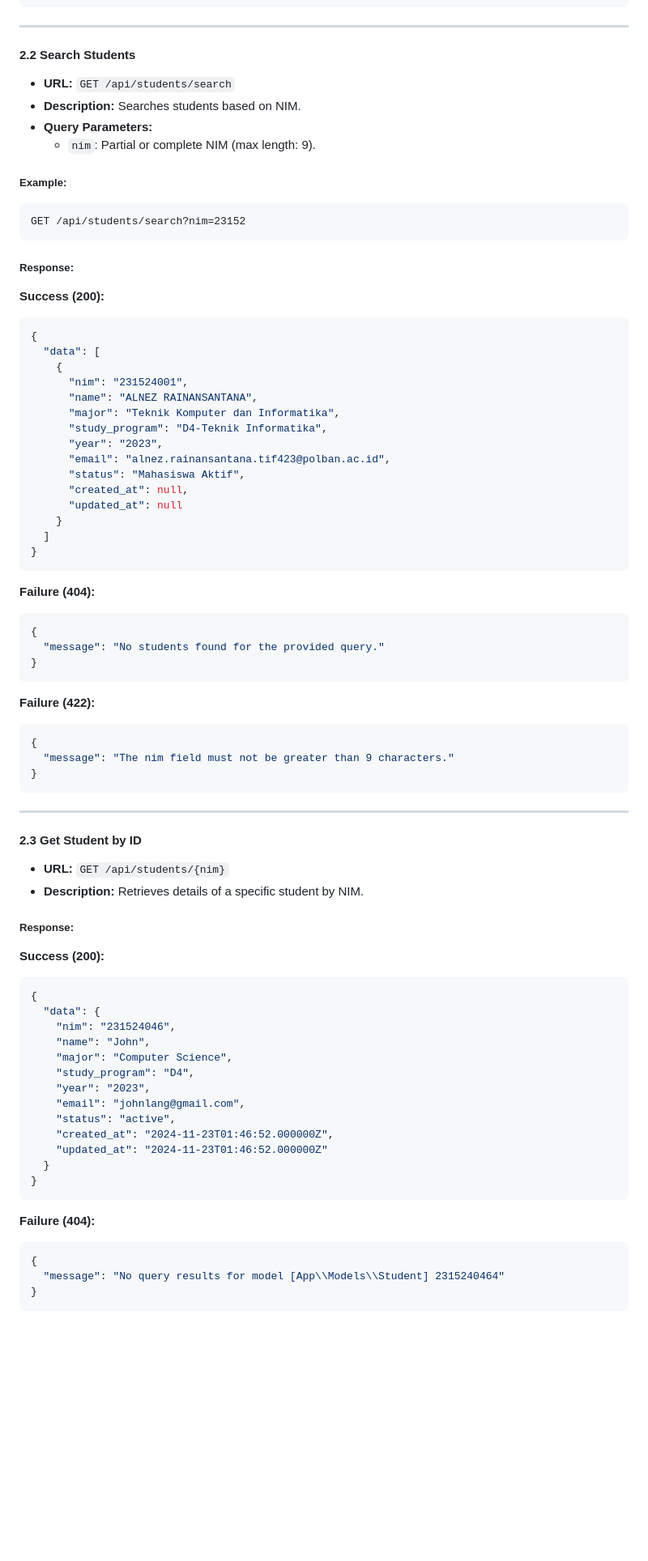
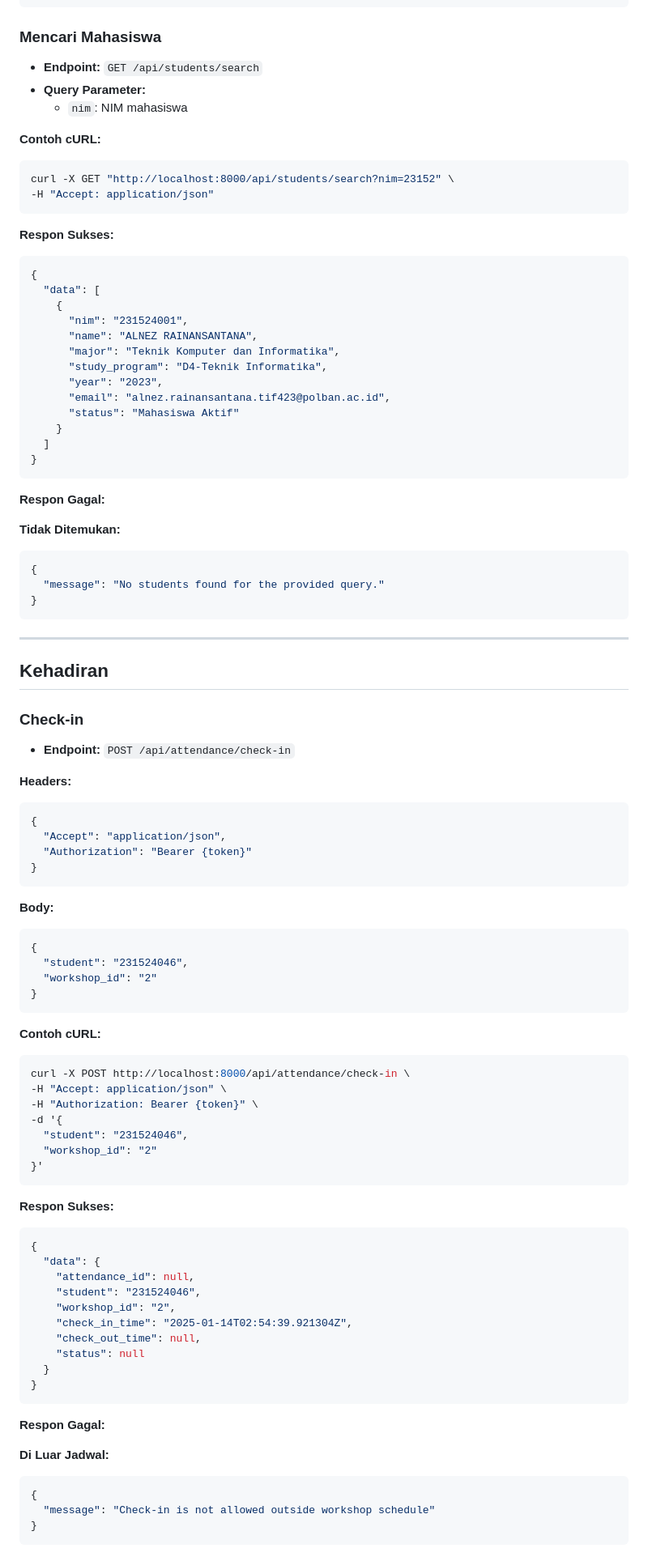
Before and after one commit to JelangA/PMW, a Markdown page: README.md, the part around the change printed below. Shown: that part at 81% size. GitHub-like rendering; blank space fills up the shorter version.

````diff
--- a/README.md
+++ b/README.md
@@ -149,22 +188,19 @@ X-API-Key: {{token}}
 }
 ```
 
----
+### Mencari Mahasiswa
 
-#### **2.2 Search Students**
+- **Endpoint:** `GET /api/students/search`
+- **Query Parameter:**
+  - `nim`: NIM mahasiswa
 
-- **URL:** `GET /api/students/search`
-- **Description:** Searches students based on NIM.
-- **Query Parameters:**
-  - `nim`: Partial or complete NIM (max length: 9).
-
-##### Example:
-```
-GET /api/students/search?nim=23152
+**Contoh cURL:**
+```bash
+curl -X GET "http://localhost:8000/api/students/search?nim=23152" \
+-H "Accept: application/json"
 ```
 
-##### Response:
-**Success (200):**
+**Respon Sukses:**
 ```json
 {
   "data": [
@@ -175,54 +211,76 @@ GET /api/students/search?nim=23152
       "study_program": "D4-Teknik Informatika",
       "year": "2023",
       "email": "alnez.rainansantana.tif423@polban.ac.id",
-      "status": "Mahasiswa Aktif",
-      "created_at": null,
-      "updated_at": null
+      "status": "Mahasiswa Aktif"
     }
   ]
 }
 ```
-**Failure (404):**
+
+**Respon Gagal:**
+
+**Tidak Ditemukan:**
 ```json
 {
   "message": "No students found for the provided query."
 }
 ```
-**Failure (422):**
+
+---
+
+## Kehadiran
+
+### Check-in
+
+- **Endpoint:** `POST /api/attendance/check-in`
+
+**Headers:**
 ```json
 {
-  "message": "The nim field must not be greater than 9 characters."
+  "Accept": "application/json",
+  "Authorization": "Bearer {token}"
 }
 ```
 
----
+**Body:**
+```json
+{
+  "student": "231524046",
+  "workshop_id": "2"
+}
+```
 
-#### **2.3 Get Student by ID**
+**Contoh cURL:**
+```bash
+curl -X POST http://localhost:8000/api/attendance/check-in \
+-H "Accept: application/json" \
+-H "Authorization: Bearer {token}" \
+-d '{
+  "student": "231524046",
+  "workshop_id": "2"
+}'
+```
 
-- **URL:** `GET /api/students/{nim}`
-- **Description:** Retrieves details of a specific student by NIM.
-
-##### Response:
-**Success (200):**
+**Respon Sukses:**
 ```json
 {
   "data": {
-    "nim": "231524046",
-    "name": "John",
-    "major": "Computer Science",
-    "study_program": "D4",
-    "year": "2023",
-    "email": "johnlang@gmail.com",
-    "status": "active",
-    "created_at": "2024-11-23T01:46:52.000000Z",
-    "updated_at": "2024-11-23T01:46:52.000000Z"
+    "attendance_id": null,
+    "student": "231524046",
+    "workshop_id": "2",
+    "check_in_time": "2025-01-14T02:54:39.921304Z",
+    "check_out_time": null,
+    "status": null
   }
 }
 ```
-**Failure (404):**
+
+**Respon Gagal:**
+
+**Di Luar Jadwal:**
 ```json
 {
-  "message": "No query results for model [App\\Models\\Student] 2315240464"
+  "message": "Check-in is not allowed outside workshop schedule"
 }
 ```
 
````
Also changed, not shown: other parts of README.md (+177 -59 lines).
